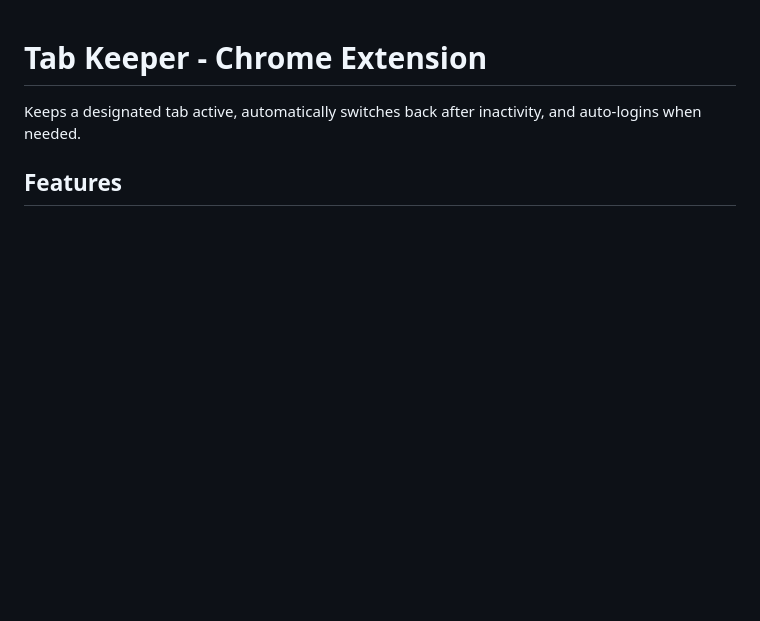
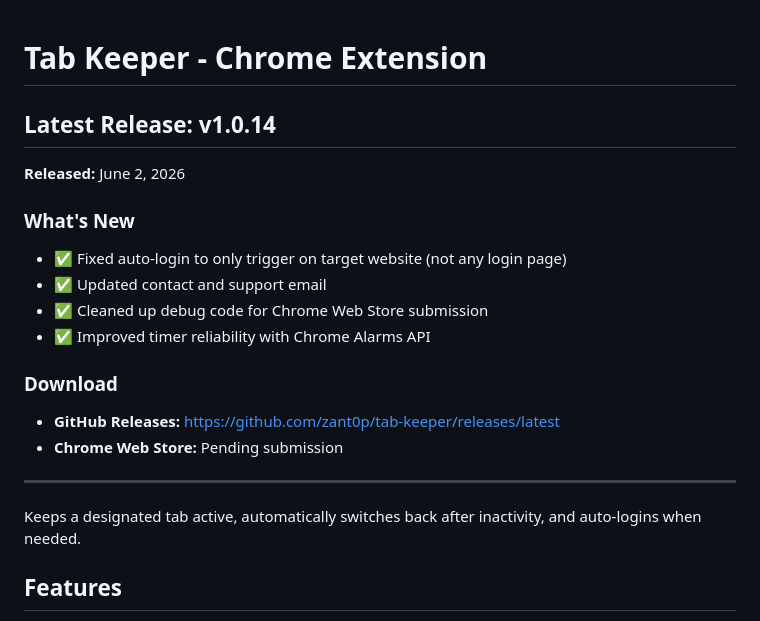
Before and after one commit to zant0p/tab-keeper, a Markdown page: README.md, the part around the change. GitHub-like rendering; blank space fills up the shorter version.

Commit message:
Update README with v1.0.14 release info

```diff
--- a/README.md
+++ b/README.md
@@ -1,4 +1,23 @@
 # Tab Keeper - Chrome Extension
+
+
+## Latest Release: v1.0.14
+
+**Released:** June 2, 2026
+
+### What's New
+- ✅ Fixed auto-login to only trigger on target website (not any login page)
+- ✅ Updated contact and support email
+- ✅ Cleaned up debug code for Chrome Web Store submission
+- ✅ Improved timer reliability with Chrome Alarms API
+
+### Download
+- **GitHub Releases:** https://github.com/zant0p/tab-keeper/releases/latest
+- **Chrome Web Store:** Pending submission
+
+---
+
+
 
 Keeps a designated tab active, automatically switches back after inactivity, and auto-logins when needed.
 
```
